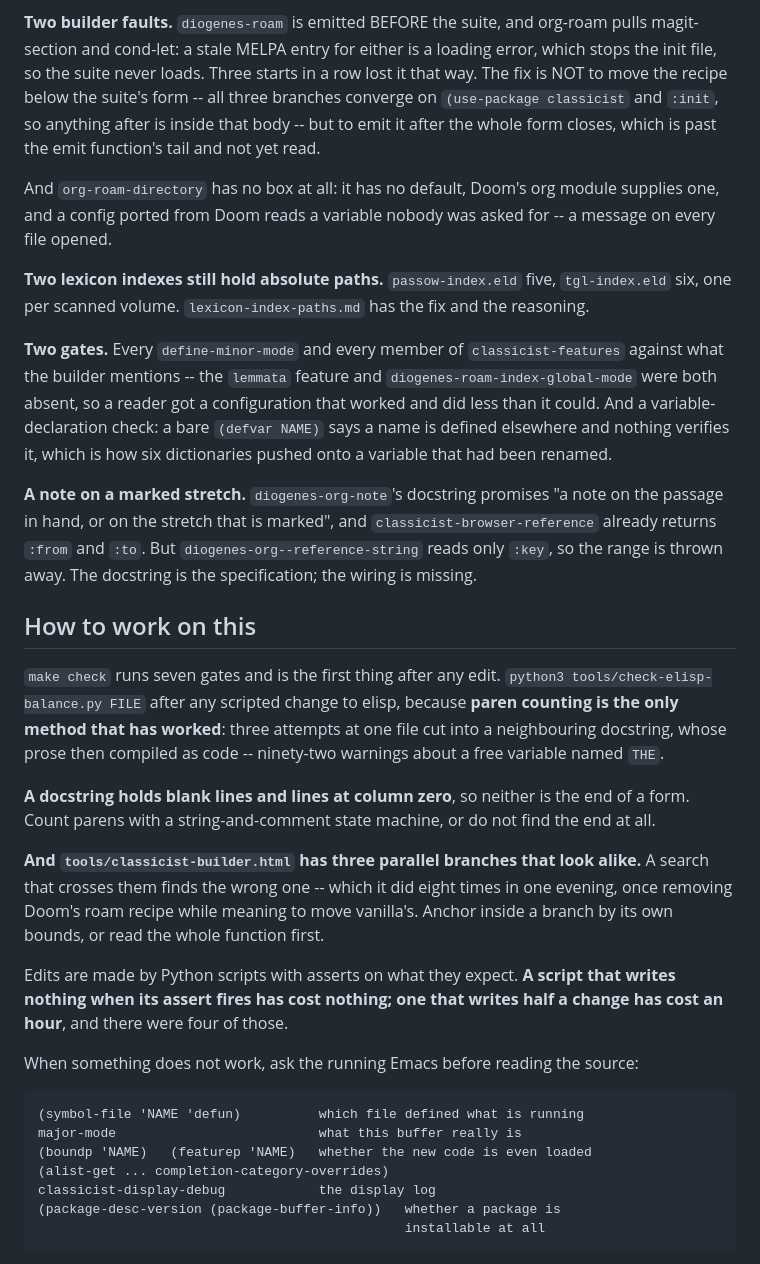
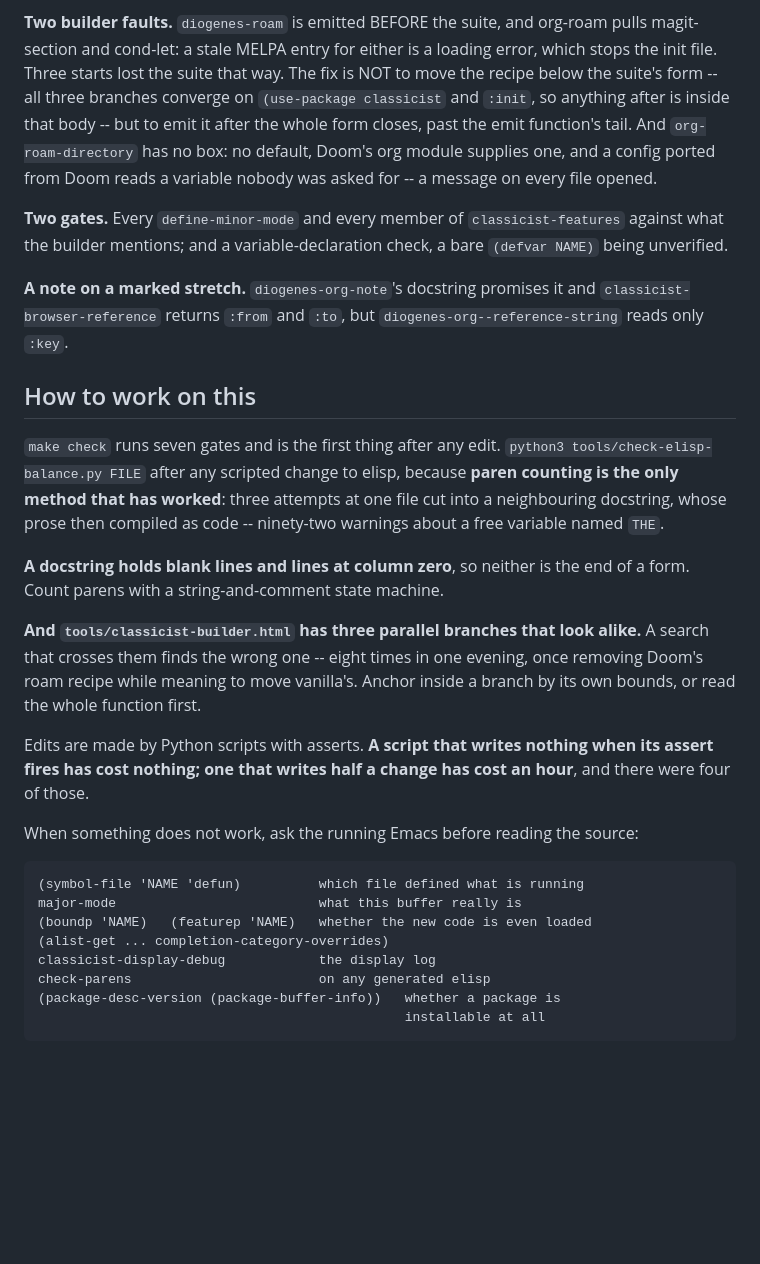
Before and after one commit to VictorSousa92/emacs-classicist-suite, a Markdown page: handover.md, the part around one of its changes. Rendered like a GitHub page; blank space fills up the shorter version.

```diff
--- a/handover.md
+++ b/handover.md
@@ -210,33 +216,21 @@ on and nothing else does.
 
 **Two builder faults.** `diogenes-roam` is emitted BEFORE the suite, and
 org-roam pulls magit-section and cond-let: a stale MELPA entry for either is a
-loading error, which stops the init file, so the suite never loads. Three
-starts in a row lost it that way. The fix is NOT to move the recipe below the
-suite's form -- all three branches converge on `(use-package classicist` and
-`:init`, so anything after is inside that body -- but to emit it after the
-whole form closes, which is past the emit function's tail and not yet read.
-
-And `org-roam-directory` has no box at all: it has no default, Doom's org
-module supplies one, and a config ported from Doom reads a variable nobody was
-asked for -- a message on every file opened.
-
-**Two lexicon indexes still hold absolute paths.** `passow-index.eld` five,
-`tgl-index.eld` six, one per scanned volume. `lexicon-index-paths.md` has the
-fix and the reasoning.
+loading error, which stops the init file. Three starts lost the suite that
+way. The fix is NOT to move the recipe below the suite's form -- all three
+branches converge on `(use-package classicist` and `:init`, so anything after
+is inside that body -- but to emit it after the whole form closes, past the
+emit function's tail. And `org-roam-directory` has no box: no default, Doom's
+org module supplies one, and a config ported from Doom reads a variable nobody
+was asked for -- a message on every file opened.
 
 **Two gates.** Every `define-minor-mode` and every member of
-`classicist-features` against what the builder mentions -- the `lemmata`
-feature and `diogenes-roam-index-global-mode` were both absent, so a reader
-got a configuration that worked and did less than it could. And a
-variable-declaration check: a bare `(defvar NAME)` says a name is defined
-elsewhere and nothing verifies it, which is how six dictionaries pushed onto a
-variable that had been renamed.
+`classicist-features` against what the builder mentions; and a
+variable-declaration check, a bare `(defvar NAME)` being unverified.
 
-**A note on a marked stretch.** `diogenes-org-note`'s docstring promises "a
-note on the passage in hand, or on the stretch that is marked", and
-`classicist-browser-reference` already returns `:from` and `:to`. But
-`diogenes-org--reference-string` reads only `:key`, so the range is thrown
-away. The docstring is the specification; the wiring is missing.
+**A note on a marked stretch.** `diogenes-org-note`'s docstring promises it
+and `classicist-browser-reference` returns `:from` and `:to`, but
+`diogenes-org--reference-string` reads only `:key`.
 
 ## How to work on this
 
@@ -247,18 +241,16 @@ attempts at one file cut into a neighbouring docstring, whose prose then
 compiled as code -- ninety-two warnings about a free variable named `THE`.
 
 **A docstring holds blank lines and lines at column zero**, so neither is the
-end of a form. Count parens with a string-and-comment state machine, or do not
-find the end at all.
+end of a form. Count parens with a string-and-comment state machine.
 
 **And `tools/classicist-builder.html` has three parallel branches that look
-alike.** A search that crosses them finds the wrong one -- which it did eight
-times in one evening, once removing Doom's roam recipe while meaning to move
-vanilla's. Anchor inside a branch by its own bounds, or read the whole
-function first.
+alike.** A search that crosses them finds the wrong one -- eight times in one
+evening, once removing Doom's roam recipe while meaning to move vanilla's.
+Anchor inside a branch by its own bounds, or read the whole function first.
 
-Edits are made by Python scripts with asserts on what they expect. **A script
-that writes nothing when its assert fires has cost nothing; one that writes
-half a change has cost an hour**, and there were four of those.
+Edits are made by Python scripts with asserts. **A script that writes nothing
+when its assert fires has cost nothing; one that writes half a change has cost
+an hour**, and there were four of those.
 
 When something does not work, ask the running Emacs before reading the source:
 
@@ -267,6 +259,7 @@ When something does not work, ask the running Emacs before reading the source:
     (boundp 'NAME)   (featurep 'NAME)   whether the new code is even loaded
     (alist-get ... completion-category-overrides)
     classicist-display-debug            the display log
+    check-parens                        on any generated elisp
     (package-desc-version (package-buffer-info))   whether a package is
                                                    installable at all
 
```
Also changed, not shown: other parts of handover.md (+92 -86 lines).
